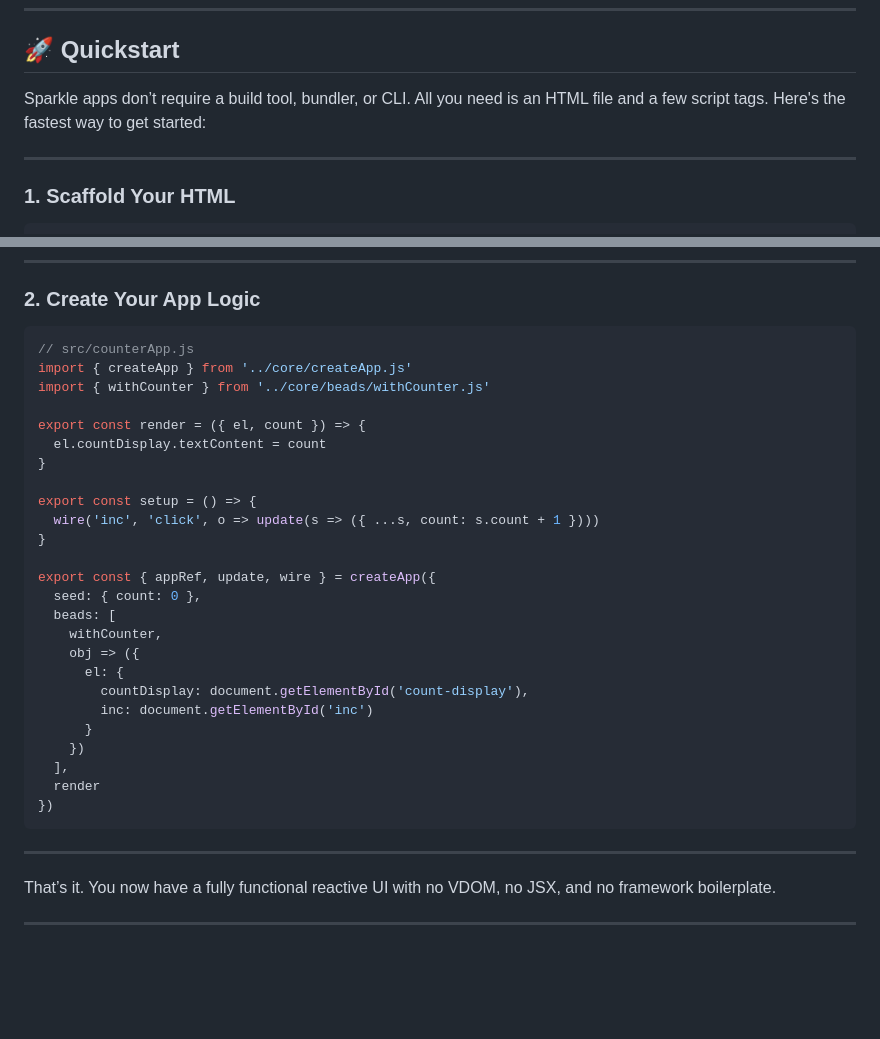
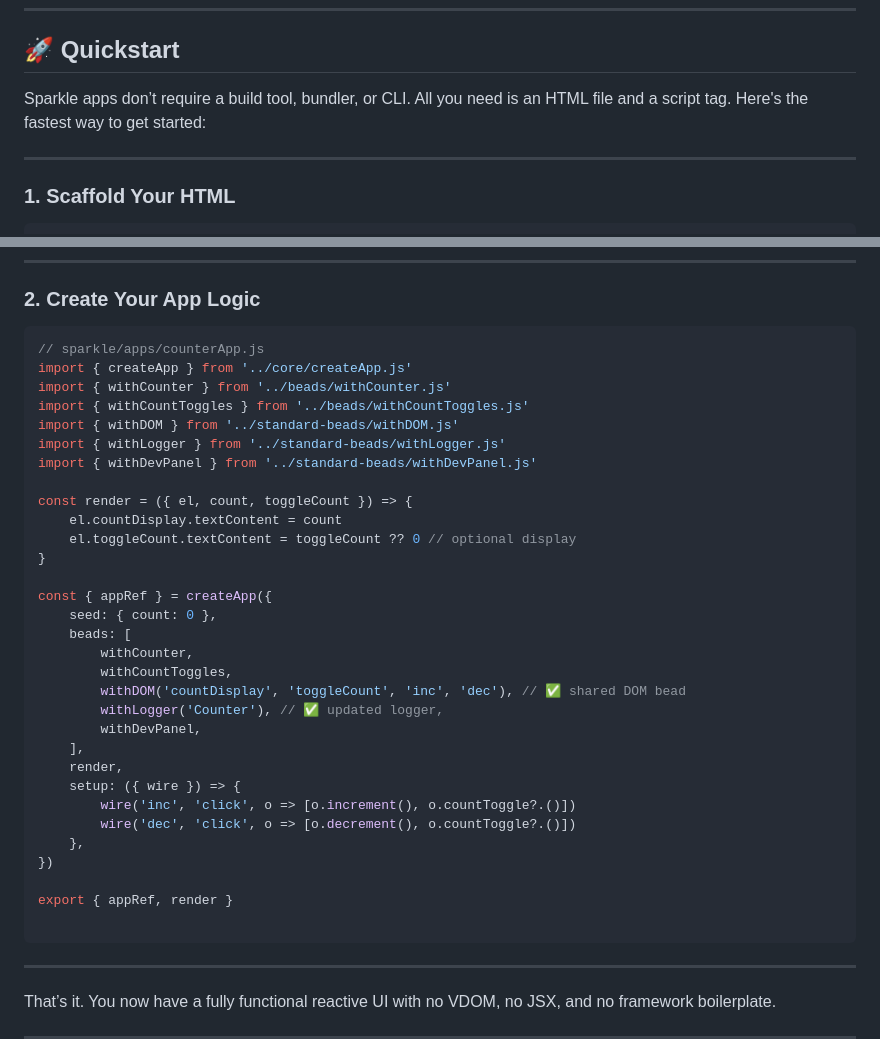
Before and after one commit to bmehder/sparkle, a Markdown page: resources/docs/sparkle-framework-documentation.md, 2 parts joined by grey strips. Rendered like a GitHub page; blank space fills up the shorter version.

Commit message:
updated docs example

````diff
--- a/resources/docs/sparkle-framework-documentation.md
+++ b/resources/docs/sparkle-framework-documentation.md
@@ -33,7 +33,7 @@ It aims to give developers full control over DOM, behavior, and state — withou
 
 ## 🚀 Quickstart
 
-Sparkle apps don’t require a build tool, bundler, or CLI. All you need is an HTML file and a few script tags. Here's the fastest way to get started:
+Sparkle apps don’t require a build tool, bundler, or CLI. All you need is an HTML file and a script tag. Here's the fastest way to get started:
 
 
 ---
@@ -63,31 +63,37 @@ You’ll reference elements like `#count-display` and `#inc` in your app’s `re
 ### 2. Create Your App Logic
 
 ```js
-// src/counterApp.js
+// sparkle/apps/counterApp.js
 import { createApp } from '../core/createApp.js'
-import { withCounter } from '../core/beads/withCounter.js'
+import { withCounter } from '../beads/withCounter.js'
+import { withCountToggles } from '../beads/withCountToggles.js'
+import { withDOM } from '../standard-beads/withDOM.js'
+import { withLogger } from '../standard-beads/withLogger.js'
+import { withDevPanel } from '../standard-beads/withDevPanel.js'
 
-export const render = ({ el, count }) => {
-  el.countDisplay.textContent = count
+const render = ({ el, count, toggleCount }) => {
+	el.countDisplay.textContent = count
+	el.toggleCount.textContent = toggleCount ?? 0 // optional display
 }
 
-export const setup = () => {
-  wire('inc', 'click', o => update(s => ({ ...s, count: s.count + 1 })))
-}
+const { appRef } = createApp({
+	seed: { count: 0 },
+	beads: [
+		withCounter,
+		withCountToggles,
+		withDOM('countDisplay', 'toggleCount', 'inc', 'dec'), // ✅ shared DOM bead
+		withLogger('Counter'), // ✅ updated logger,
+		withDevPanel,
+	],
+	render,
+	setup: ({ wire }) => {
+		wire('inc', 'click', o => [o.increment(), o.countToggle?.()])
+		wire('dec', 'click', o => [o.decrement(), o.countToggle?.()])
+	},
+})
 
-export const { appRef, update, wire } = createApp({
-  seed: { count: 0 },
-  beads: [
-    withCounter,
-    obj => ({
-      el: {
-        countDisplay: document.getElementById('count-display'),
-        inc: document.getElementById('inc')
-      }
-    })
-  ],
-  render
-})
+export { appRef, render }
+
 ```
 
 
````
